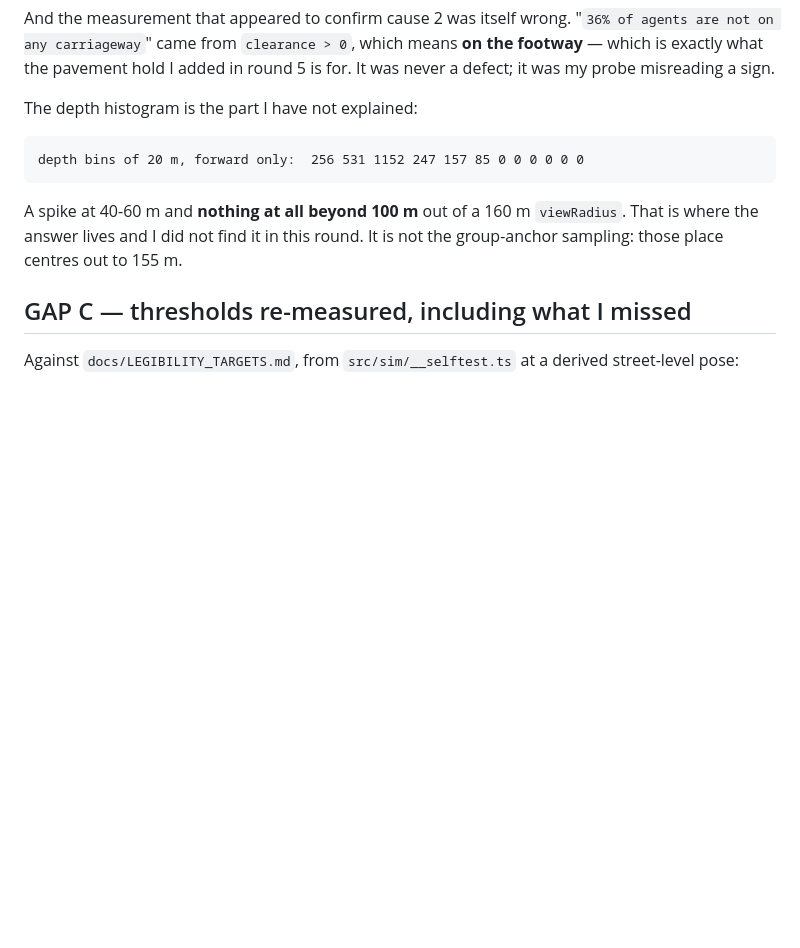
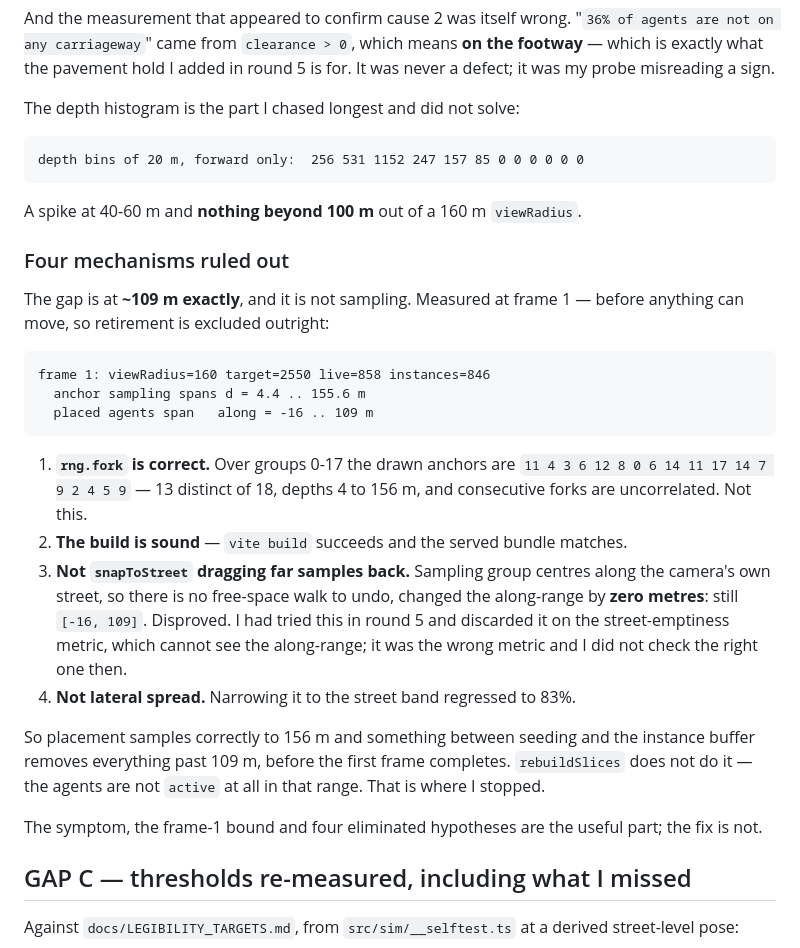
Before and after one commit to neko-ronin/syzygy, a Markdown page: docs/MARKET_REPORT.md, the part around the change. Drawn GitHub-style; blank space fills up the shorter version.

Commit message:
round 6: GAP A is a 109 m wall, and it is not sampling
Chased the empty-street number to a hard edge and eliminated four mechanisms.

The gap sits at about 109 m exactly, inside a 160 m viewRadius. Measured at
frame 1, so retirement is excluded: the anchors sample d over 4.4-155.6 m and the
placed agents span along -16..109 m.

  - rng.fork is correct: 13 distinct anchors over 18 groups, depths 4-156 m,
    consecutive forks uncorrelated.
  - the build is sound and the served bundle matches.
  - it is NOT snapToStreet dragging far samples back. Sampling group centres along
    the camera's own street, so there is no free-space walk to undo, moved the
    along-range by zero metres. Disproved -- and I had tried this in round 5 and
    discarded it on the street-emptiness metric, which cannot see the along-range.
    Wrong metric, and I did not check the right one at the time.
  - it is not lateral spread; narrowing it regressed to 83%.

So placement samples correctly to 156 m and something between seeding and the
instance buffer removes everything past 109 m before the first frame completes.
rebuildSlices is not it: those agents are not active at all.

The number, the bound and the four eliminated hypotheses are recorded. The fix is
not, and GAP A stays open at 58%.

````diff
--- a/docs/MARKET_REPORT.md
+++ b/docs/MARKET_REPORT.md
@@ -925,15 +925,43 @@ And the measurement that appeared to confirm cause 2 was itself wrong.
 means **on the footway** — which is exactly what the pavement hold I added in
 round 5 is for. It was never a defect; it was my probe misreading a sign.
 
-The depth histogram is the part I have not explained:
+The depth histogram is the part I chased longest and did not solve:
 
 ```
 depth bins of 20 m, forward only:  256 531 1152 247 157 85 0 0 0 0 0 0
 ```
 
-A spike at 40-60 m and **nothing at all beyond 100 m** out of a 160 m
-`viewRadius`. That is where the answer lives and I did not find it in this
-round. It is not the group-anchor sampling: those place centres out to 155 m.
+A spike at 40-60 m and **nothing beyond 100 m** out of a 160 m `viewRadius`.
+
+### Four mechanisms ruled out
+
+The gap is at **~109 m exactly**, and it is not sampling. Measured at frame 1 —
+before anything can move, so retirement is excluded outright:
+
+```
+frame 1: viewRadius=160 target=2550 live=858 instances=846
+  anchor sampling spans d = 4.4 .. 155.6 m
+  placed agents span   along = -16 .. 109 m
+```
+
+1. **`rng.fork` is correct.** Over groups 0-17 the drawn anchors are
+   `11 4 3 6 12 8 0 6 14 11 17 14 7 9 2 4 5 9` — 13 distinct of 18, depths 4 to
+   156 m, and consecutive forks are uncorrelated. Not this.
+2. **The build is sound** — `vite build` succeeds and the served bundle matches.
+3. **Not `snapToStreet` dragging far samples back.** Sampling group centres along
+   the camera's own street, so there is no free-space walk to undo, changed the
+   along-range by **zero metres**: still `[-16, 109]`. Disproved. I had tried this
+   in round 5 and discarded it on the street-emptiness metric, which cannot see
+   the along-range; it was the wrong metric and I did not check the right one then.
+4. **Not lateral spread.** Narrowing it to the street band regressed to 83%.
+
+So placement samples correctly to 156 m and something between seeding and the
+instance buffer removes everything past 109 m, before the first frame completes.
+`rebuildSlices` does not do it — the agents are not `active` at all in that
+range. That is where I stopped.
+
+The symptom, the frame-1 bound and four eliminated hypotheses are the useful
+part; the fix is not.
 
 ## GAP C — thresholds re-measured, including what I missed
 
````
